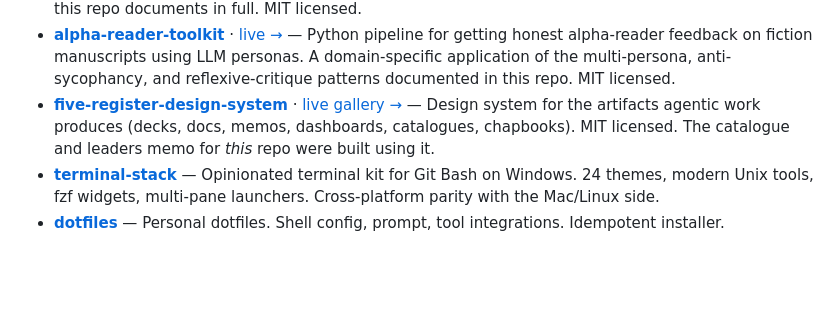
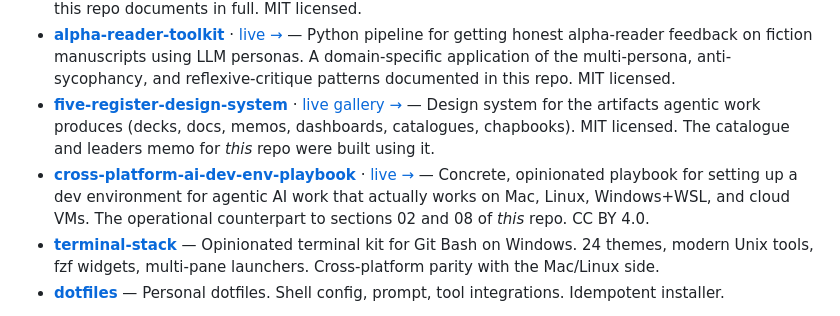
Before and after one commit to LoFiGamerGuy/share-ai-engineering-patterns, a Markdown page: README.md, the part around the change. Rendered like a GitHub page; blank space fills up the shorter version.

Commit message:
Cross-link: add cross-platform-ai-dev-env-playbook

```diff
--- a/README.md
+++ b/README.md
@@ -74,6 +74,7 @@ This repo is part of a small family of public reference material. The patterns h
 - **[reference-library-methodology](https://github.com/LoFiGamerGuy/reference-library-methodology)** &middot; [live →](https://lofigamerguy.github.io/reference-library-methodology/) — System for building a queryable, AI-readable technical reference library. The "extract-then-synthesize" pattern referenced in section 03 is the methodology this repo documents in full. MIT licensed.
 - **[alpha-reader-toolkit](https://github.com/LoFiGamerGuy/alpha-reader-toolkit)** &middot; [live →](https://lofigamerguy.github.io/alpha-reader-toolkit/) — Python pipeline for getting honest alpha-reader feedback on fiction manuscripts using LLM personas. A domain-specific application of the multi-persona, anti-sycophancy, and reflexive-critique patterns documented in this repo. MIT licensed.
 - **[five-register-design-system](https://github.com/LoFiGamerGuy/five-register-design-system)** &middot; [live gallery →](https://lofigamerguy.github.io/five-register-design-system/) — Design system for the artifacts agentic work produces (decks, docs, memos, dashboards, catalogues, chapbooks). MIT licensed. The catalogue and leaders memo for *this* repo were built using it.
+- **[cross-platform-ai-dev-env-playbook](https://github.com/LoFiGamerGuy/cross-platform-ai-dev-env-playbook)** &middot; [live →](https://lofigamerguy.github.io/cross-platform-ai-dev-env-playbook/) — Concrete, opinionated playbook for setting up a dev environment for agentic AI work that actually works on Mac, Linux, Windows+WSL, and cloud VMs. The operational counterpart to sections 02 and 08 of *this* repo. CC BY 4.0.
 - **[terminal-stack](https://github.com/LoFiGamerGuy/terminal-stack)** — Opinionated terminal kit for Git Bash on Windows. 24 themes, modern Unix tools, fzf widgets, multi-pane launchers. Cross-platform parity with the Mac/Linux side.
 - **[dotfiles](https://github.com/LoFiGamerGuy/dotfiles)** — Personal dotfiles. Shell config, prompt, tool integrations. Idempotent installer.
 
```
